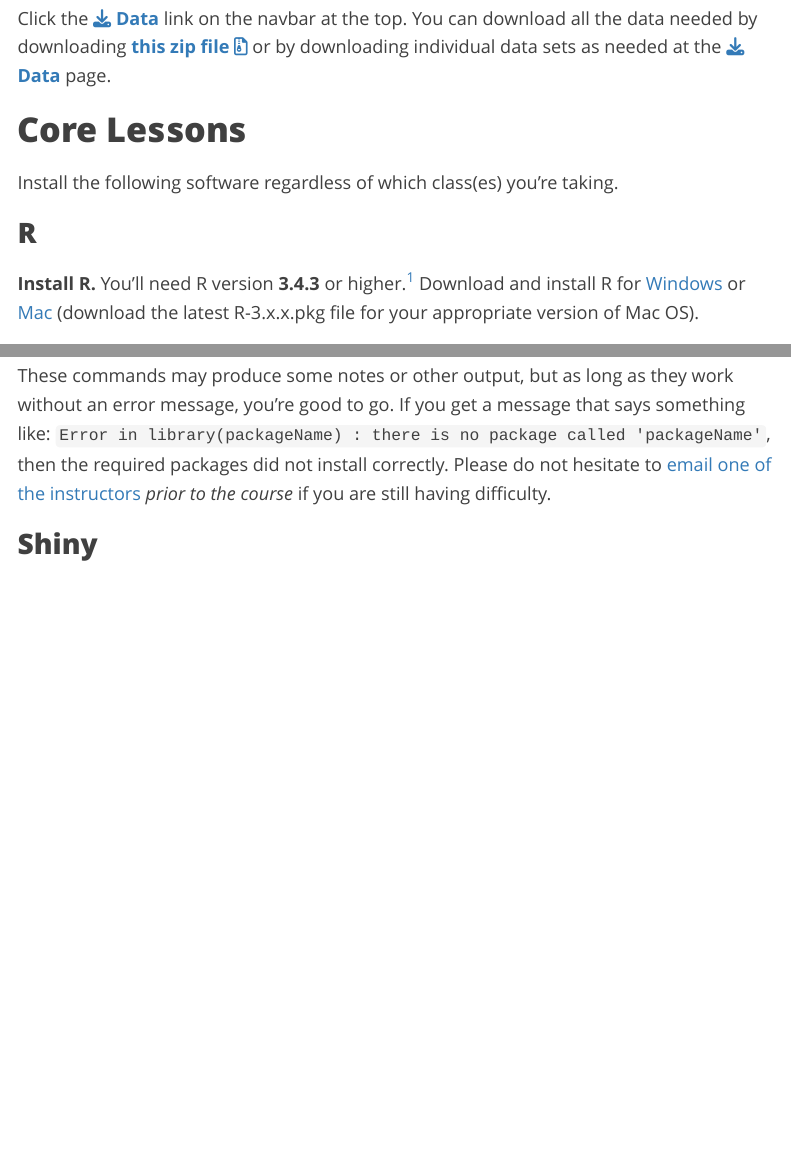
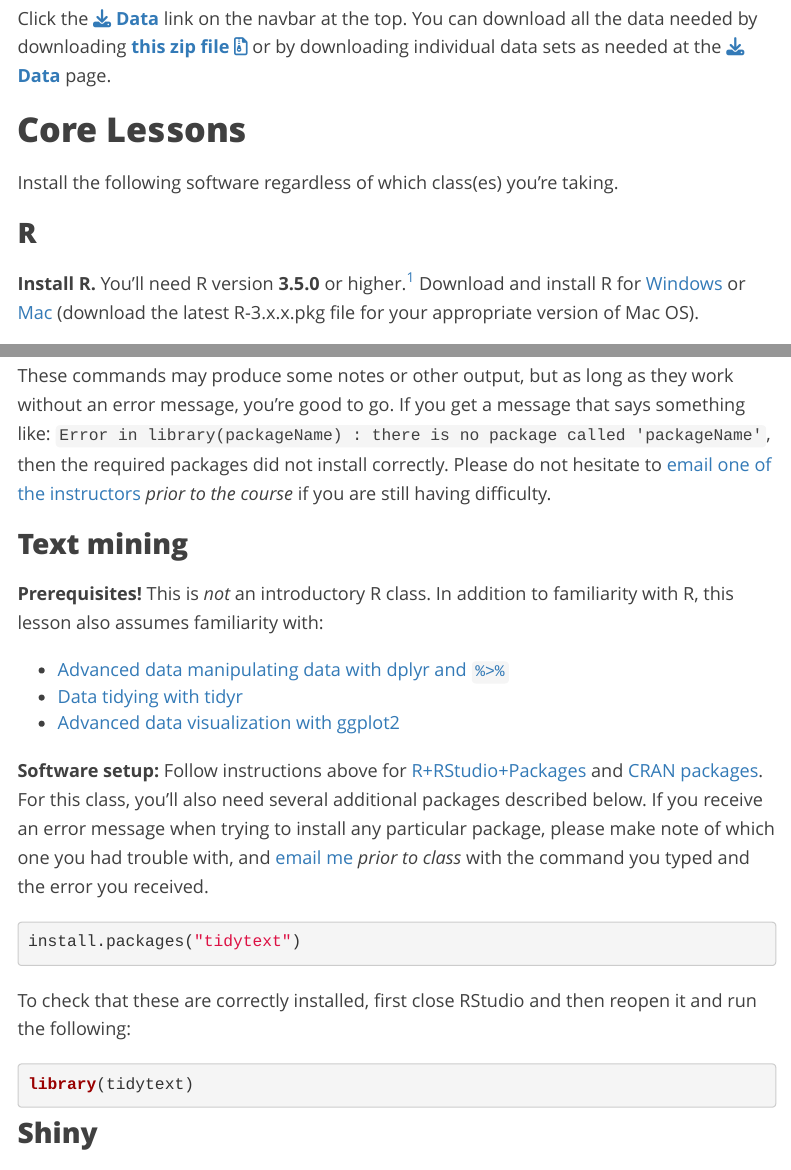
Before and after one commit to thriv/biodatasci, an R Markdown document (setup.Rmd): the page in a window 1100 px wide, from 310 px down, and a second part further down, joined at a grey line. Rendered offline with R 4.5, knitr and Pandoc, with nearby package versions; menus at the side of the page are left out.

Commit message:
new setup instructions

````diff
--- a/setup.Rmd
+++ b/setup.Rmd
@@ -16,7 +16,7 @@ Install the following software regardless of which class(es) you're taking.
 
 ### R
 
-**Install R.** You'll need R version **3.4.3** or higher.[^rversion] Download and install R for [Windows](http://cran.r-project.org/bin/windows/base/) or [Mac](http://cran.r-project.org/bin/macosx/) (download the latest R-3.x.x.pkg file for your appropriate version of Mac OS).
+**Install R.** You'll need R version **3.5.0** or higher.[^rversion] Download and install R for [Windows](http://cran.r-project.org/bin/windows/base/) or [Mac](http://cran.r-project.org/bin/macosx/) (download the latest R-3.x.x.pkg file for your appropriate version of Mac OS).
 
 ### RStudio
 
@@ -371,6 +371,28 @@ library(igraph)
 ```
 
 These commands may produce some notes or other output, but as long as they work without an error message, you're good to go. If you get a message that says something like: `Error in library(packageName) : there is no package called 'packageName'`, then the required packages did not install correctly. Please do not hesitate to [email one of the instructors](people.html) _prior to the course_ if you are still having difficulty.
+
+### Text mining
+
+**Prerequisites!** This is _not_ an introductory R class. In addition to familiarity with R, this lesson also assumes familiarity with:
+
+- [Advanced data manipulating data with dplyr and `%>%`](r-dplyr-yeast.html)
+- [Data tidying with tidyr](r-tidy.html)
+- [Advanced data visualization with ggplot2](r-viz-gapminder.html)
+
+**Software setup:** Follow instructions above for [R+RStudio+Packages](#r) and [CRAN packages](#cran-packages). For this class, you'll also need several additional packages described below. If you receive an error message when trying to install any particular package, please make note of which one you had trouble with, and [email me](people.html) _prior to class_ with the command you typed and the error you received.
+
+
+```r
+install.packages("tidytext")
+```
+
+To check that these are correctly installed, first close RStudio and then reopen it and run the following:
+
+```r
+library(tidytext)
+```
+
 
 
 ### Shiny
````
Also changed, not shown: setup.Rmd (4 more changed lines).
